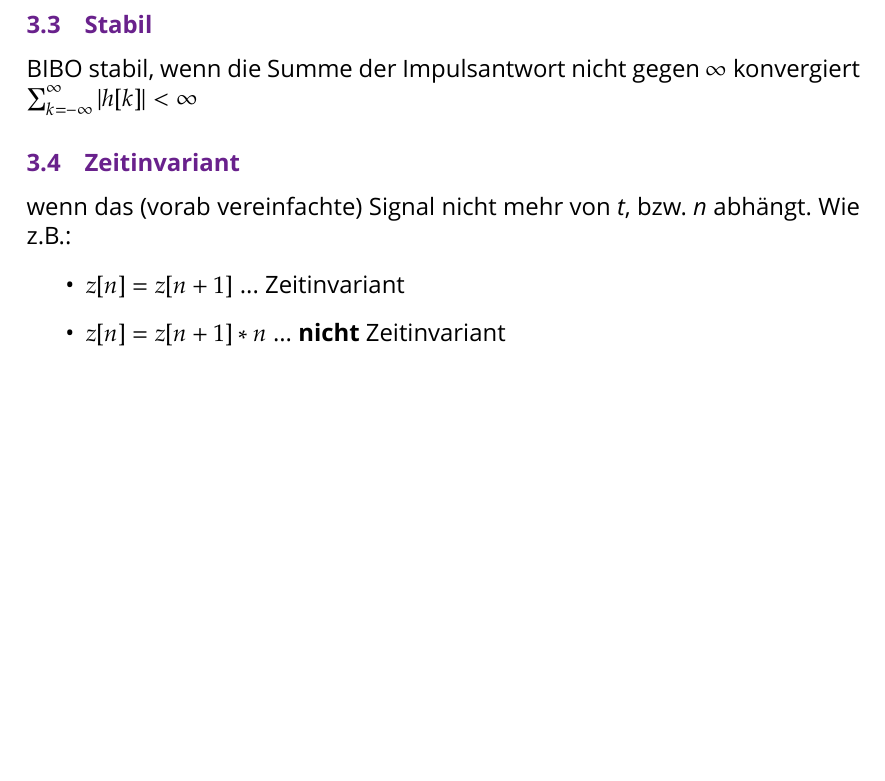
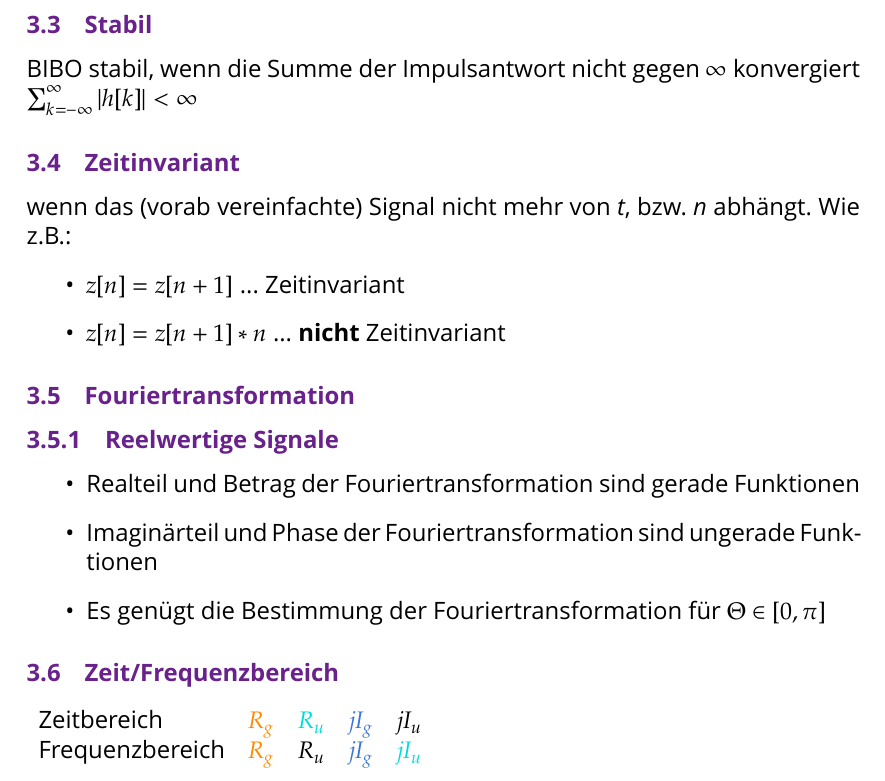
Before and after one commit to sanssecours/Signale-Und-Systeme-2, a LaTeX document (Signale Und Systeme 2 - Formeln.tex): part of page 2 of 2, cut so that both start at the same text, the shorter picture padded with empty space. Compiled offline with XeLaTeX; a missing font is replaced by an installed copy or a similar font; an older LaTeX class or package is replaced by its successor.

Commit message:
Add information about the Fourier transformation

```diff
--- a/Signale Und Systeme 2 - Formeln.tex
+++ b/Signale Und Systeme 2 - Formeln.tex
@@ -182,4 +182,30 @@ wenn das (vorab vereinfachte) Signal nicht mehr von \textit{t}, bzw. \textit{n}
   \item $z[n] = z[n+1]*n$ ... \textbf{nicht} Zeitinvariant
 \end{itemize}
 
+\subsection{Fouriertransformation}
+
+\subsubsection{Reelwertige Signale}
+
+\begin{itemize}
+    \item Realteil und Betrag der Fouriertransformation sind gerade Funktionen
+    \item Imaginärteil und Phase der Fouriertransformation sind ungerade Funktionen
+    \item Es genügt die Bestimmung der Fouriertransformation für $Θ ∈ [0,π]$
+\end{itemize}
+
+\subsection{Zeit/Frequenzbereich}
+
+\begin{tabular}{lllll}
+    Zeitbereich &
+    $\color{orange} R_g$  &
+    $\color{turquoise} R_u$  &
+    $\color{bluegray} jI_g$ &
+    $jI_u$\\
+
+    Frequenzbereich &
+    $\color{orange} R_g$  &
+    $R_u$  &
+    $\color{bluegray}jI_g$ &
+    $\color{turquoise}jI_u$\\
+\end{tabular}
+
 \end{document}
```
